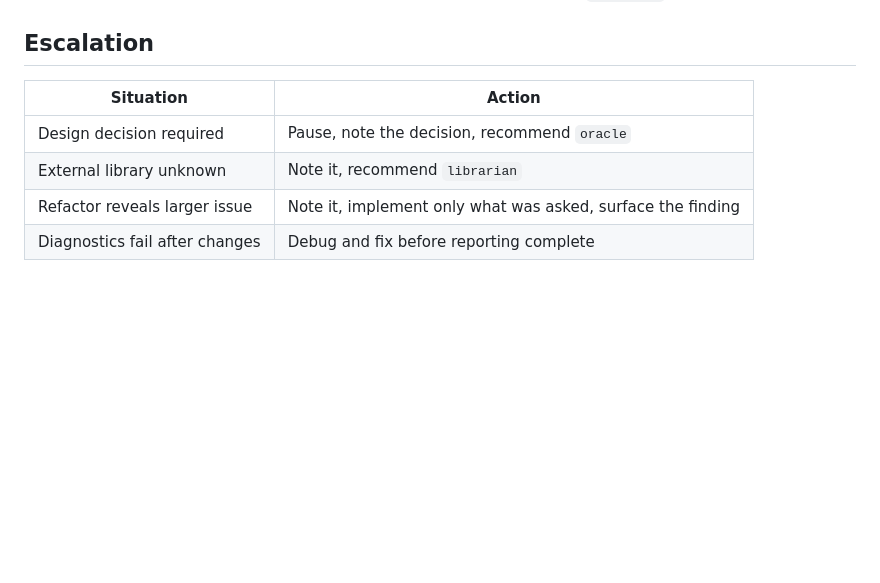
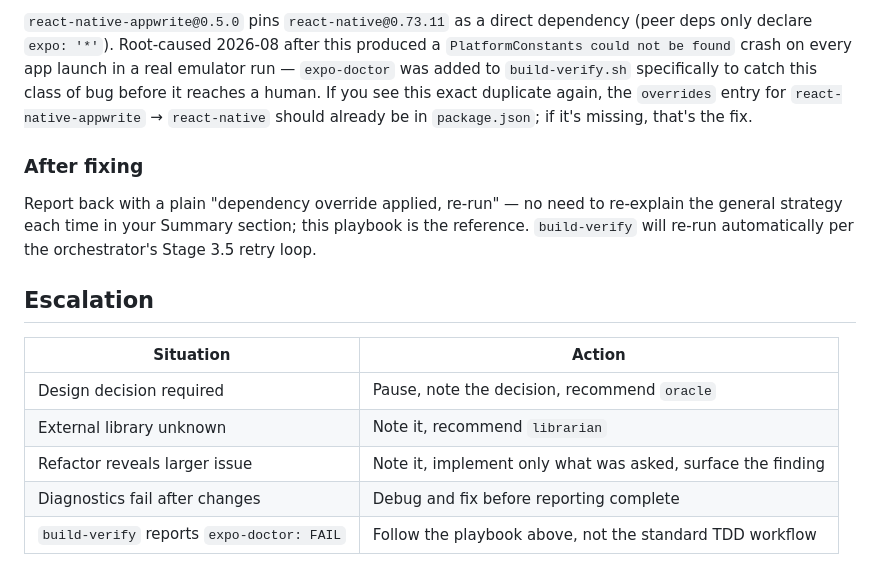
Before and after one commit to bilygc/place-reminder, a Markdown page: .opencode/agents/dev.md, the part around one of its changes. Rendered like a GitHub page; blank space fills up the shorter version.

```diff
--- a/.opencode/agents/dev.md
+++ b/.opencode/agents/dev.md
@@ -143,3 +221,19 @@ Before writing any code, answer these questions by reading the codebase:
+`react-native-appwrite@0.5.0` pins `react-native@0.73.11` as a direct
+dependency (peer deps only declare `expo: '*'`). Root-caused 2026-08 after
+this produced a `PlatformConstants could not be found` crash on every app
+launch in a real emulator run — `expo-doctor` was added to
+`build-verify.sh` specifically to catch this class of bug before it
+reaches a human. If you see this exact duplicate again, the `overrides`
+entry for `react-native-appwrite` → `react-native` should already be in
+`package.json`; if it's missing, that's the fix.
+
+### After fixing
+
+Report back with a plain "dependency override applied, re-run" — no need
+to re-explain the general strategy each time in your Summary section;
+this playbook is the reference. `build-verify` will re-run automatically
+per the orchestrator's Stage 3.5 retry loop.
+
 ## Escalation
 
 | Situation | Action |
@@ -148,3 +242,4 @@ Before writing any code, answer these questions by reading the codebase:
 | External library unknown | Note it, recommend `librarian` |
 | Refactor reveals larger issue | Note it, implement only what was asked, surface the finding |
 | Diagnostics fail after changes | Debug and fix before reporting complete |
+| `build-verify` reports `expo-doctor: FAIL` | Follow the playbook above, not the standard TDD workflow |
```
Also changed, not shown: other parts of .opencode/agents/dev.md (+78 -0 lines).
